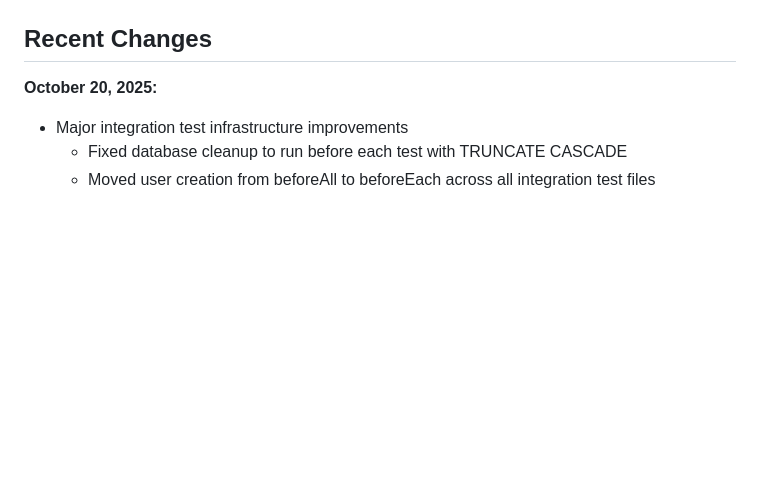
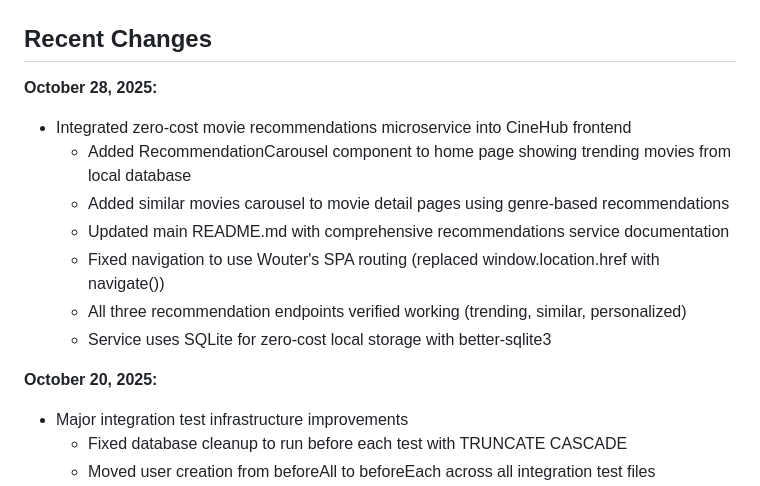
Before and after one commit to amarsingh0912/cinHub-Pro, a Markdown page: replit.md, the part around the change. Rendered like a GitHub page; blank space fills up the shorter version.

Commit message:
Integrate movie recommendation service for enhanced user discovery
Update CineHub frontend and backend to include a zero-cost movie recommendations microservice, featuring RecommendationCarousel components and genre-based suggestions. Includes documentation updates and fixes to routing.

Replit-Commit-Author: Agent
Replit-Commit-Session-Id: d37f4575-7284-480a-9aa9-50d075b83e4d
Replit-Commit-Checkpoint-Type: full_checkpoint
Replit-Commit-Screenshot-Url: https://storage.googleapis.com/screenshot-production-us-central1/9bcc21fa-1749-4b1b-8fbb-bd38d8076c3e/d37f4575-7284-480a-9aa9-50d075b83e4d/kTuIqwN

```diff
--- a/replit.md
+++ b/replit.md
@@ -5,6 +5,15 @@
 CineHub Pro is a modern, full-stack movie and TV show discovery platform built with React, Express, and PostgreSQL. The application provides users with comprehensive movie browsing, personalized collections, social features like reviews and ratings, and real-time updates. It integrates with The Movie Database (TMDB) API for content data and uses Cloudinary for optimized image delivery.
 
 ## Recent Changes
+
+**October 28, 2025:**
+- Integrated zero-cost movie recommendations microservice into CineHub frontend
+  - Added RecommendationCarousel component to home page showing trending movies from local database
+  - Added similar movies carousel to movie detail pages using genre-based recommendations
+  - Updated main README.md with comprehensive recommendations service documentation
+  - Fixed navigation to use Wouter's SPA routing (replaced window.location.href with navigate())
+  - All three recommendation endpoints verified working (trending, similar, personalized)
+  - Service uses SQLite for zero-cost local storage with better-sqlite3
 
 **October 20, 2025:**
 - Major integration test infrastructure improvements
```
